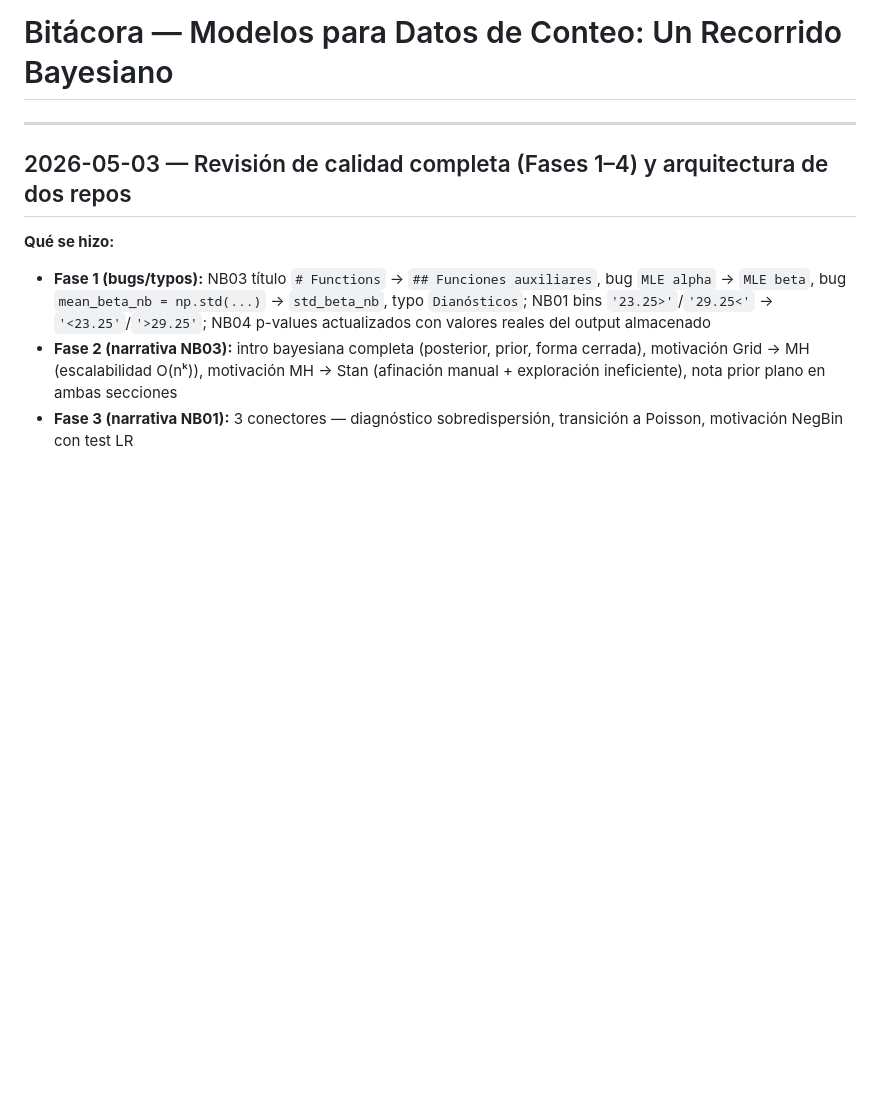
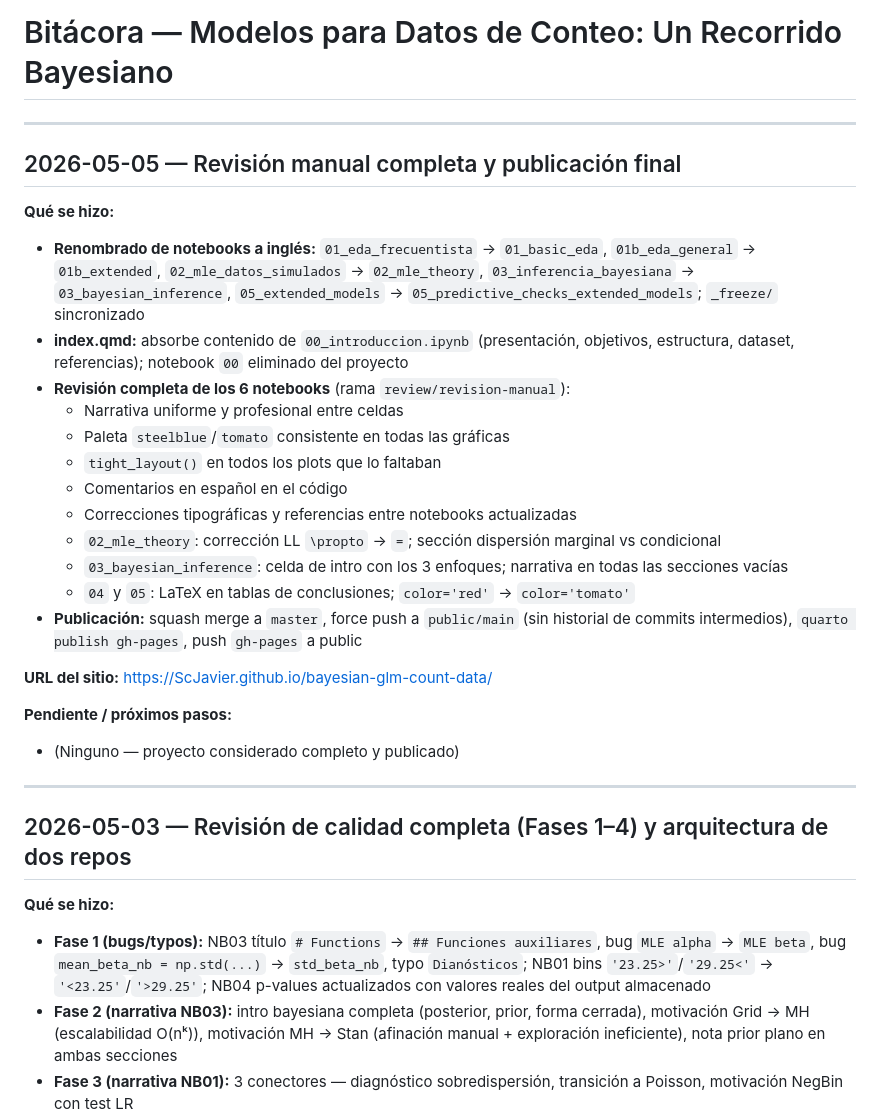
Before and after one commit to ScJavier/bayesian-glm-count-data, a Markdown page: BITACORA.md, the part around the change. GitHub-like rendering; blank space fills up the shorter version.

Commit message:
docs: bitácora sesión 2026-05-05 — revisión manual completa y publicación final

```diff
--- a/BITACORA.md
+++ b/BITACORA.md
@@ -1,4 +1,27 @@
 # Bitácora — Modelos para Datos de Conteo: Un Recorrido Bayesiano
+
+---
+
+## 2026-05-05 — Revisión manual completa y publicación final
+
+**Qué se hizo:**
+- **Renombrado de notebooks a inglés:** `01_eda_frecuentista` → `01_basic_eda`, `01b_eda_general` → `01b_extended`, `02_mle_datos_simulados` → `02_mle_theory`, `03_inferencia_bayesiana` → `03_bayesian_inference`, `05_extended_models` → `05_predictive_checks_extended_models`; `_freeze/` sincronizado
+- **index.qmd:** absorbe contenido de `00_introduccion.ipynb` (presentación, objetivos, estructura, dataset, referencias); notebook `00` eliminado del proyecto
+- **Revisión completa de los 6 notebooks** (rama `review/revision-manual`):
+  - Narrativa uniforme y profesional entre celdas
+  - Paleta `steelblue`/`tomato` consistente en todas las gráficas
+  - `tight_layout()` en todos los plots que lo faltaban
+  - Comentarios en español en el código
+  - Correcciones tipográficas y referencias entre notebooks actualizadas
+  - `02_mle_theory`: corrección LL `\propto` → `=`; sección dispersión marginal vs condicional
+  - `03_bayesian_inference`: celda de intro con los 3 enfoques; narrativa en todas las secciones vacías
+  - `04` y `05`: LaTeX en tablas de conclusiones; `color='red'` → `color='tomato'`
+- **Publicación:** squash merge a `master`, force push a `public/main` (sin historial de commits intermedios), `quarto publish gh-pages`, push `gh-pages` a public
+
+**URL del sitio:** https://ScJavier.github.io/bayesian-glm-count-data/
+
+**Pendiente / próximos pasos:**
+- (Ninguno — proyecto considerado completo y publicado)
 
 ---
 
```
